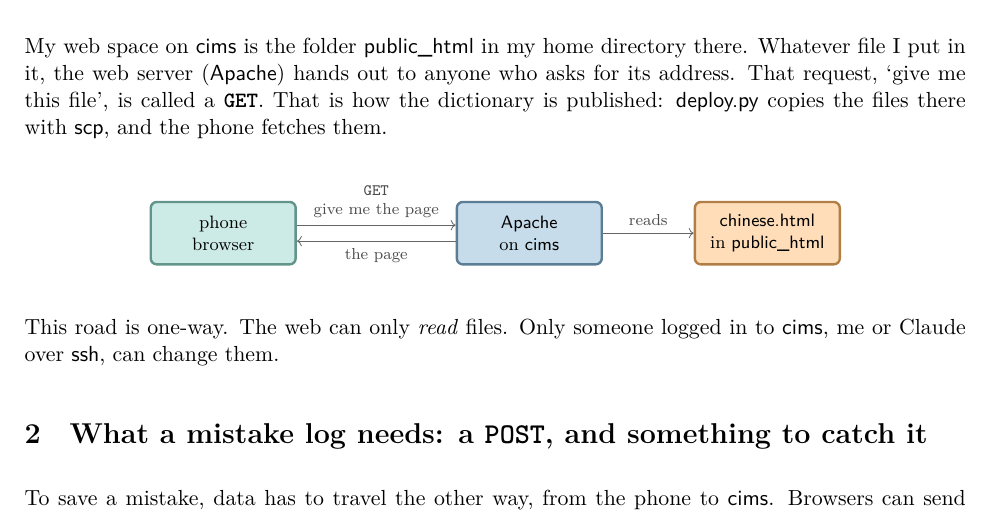
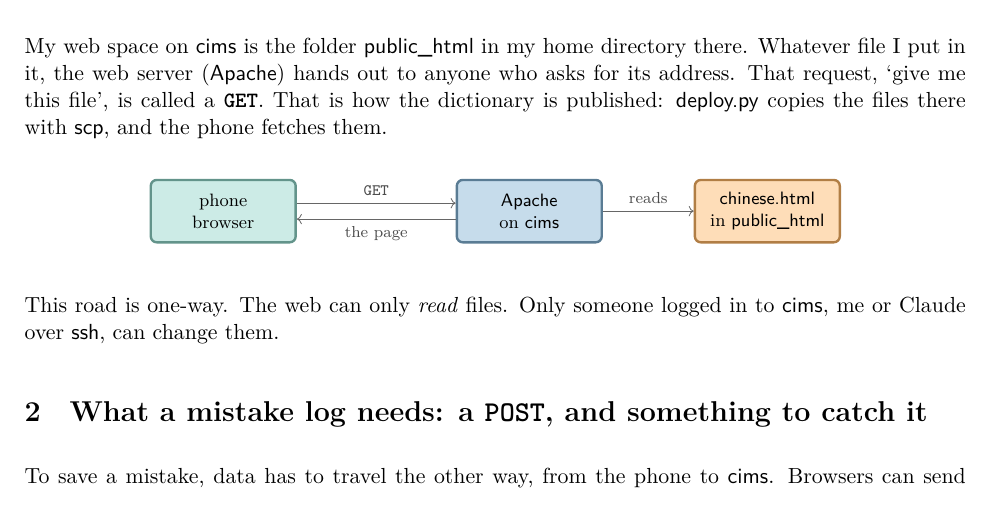
Before and after one commit to Atcold/learning-with-claude, a LaTeX document (cims-CGI/lesson.tex): part of page 1 of 3, cut so that both start at the same text. Compiled offline with XeLaTeX; a missing font is replaced by an installed copy or a similar font.

Commit message:
cims-CGI: GET label without the explainer, now in the text

```diff
--- a/cims-CGI/lesson.tex
+++ b/cims-CGI/lesson.tex
@@ -69,7 +69,7 @@ My web space on \name{cims} is the folder \name{public\_html} in my home directo
   \node[box=aqua] (phone) {phone\\browser};
   \node[box=blue, right=2.8cm of phone] (apache) {\name{Apache}\\on \name{cims}};
   \node[box=orange, right=1.6cm of apache] (file) {\name{chinese.html}\\in \name{public\_html}};
-  \draw[flow] ([yshift=4pt]phone.east) -- node[lbl, align=center]{\texttt{GET}\\give me the page} ([yshift=4pt]apache.west);
+  \draw[flow] ([yshift=4pt]phone.east) -- node[lbl]{\texttt{GET}} ([yshift=4pt]apache.west);
   \draw[flow] ([yshift=-4pt]apache.west) -- node[lbl, below]{the page} ([yshift=-4pt]phone.east);
   \draw[flow] (apache) -- node[lbl]{reads} (file);
 \end{tikzpicture}
```
